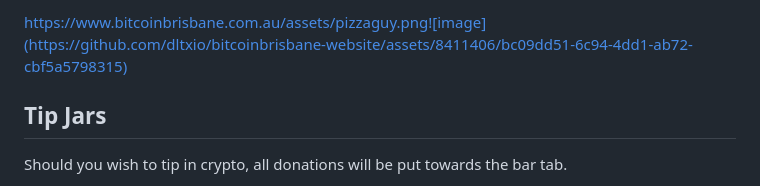
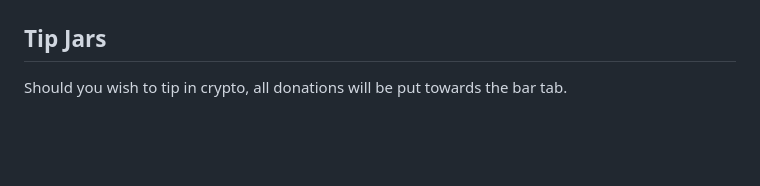
Before and after one commit to bitcoinbrisbane/bitcoinbrisbane-website, a Markdown page: README.md, the part around the change printed below. Rendered like a GitHub page; blank space fills up the shorter version.

```diff
--- a/README.md
+++ b/README.md
@@ -43,5 +44,4 @@ All attendees, speakers, sponsors and volunteers at our event are required to co
 
-https://www.bitcoinbrisbane.com.au/assets/pizzaguy.png![image](https://github.com/dltxio/bitcoinbrisbane-website/assets/8411406/bc09dd51-6c94-4dd1-ab72-cbf5a5798315)
 
 ## Tip Jars
 
```
Also changed, not shown: other parts of README.md (+1 -0 lines).
